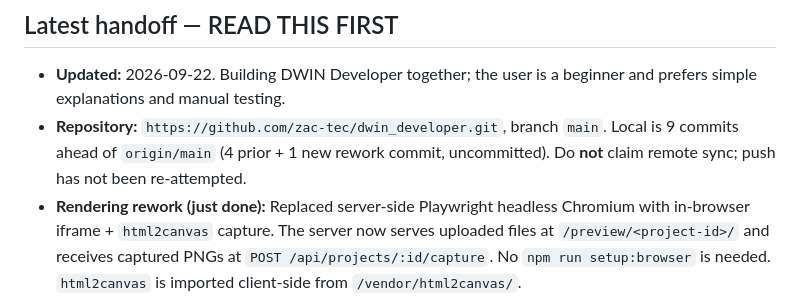
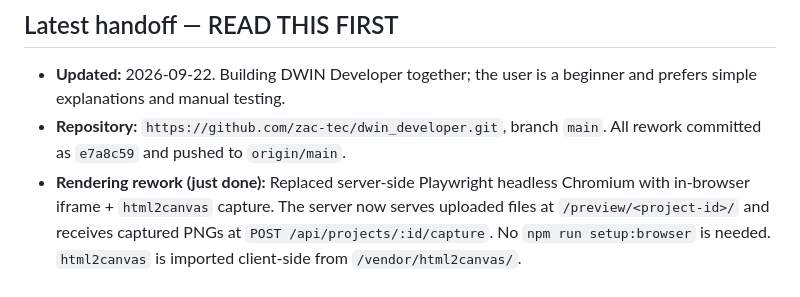
Before and after one commit to zac-tec/dwin_developer, a Markdown page: README.md, the part around the change. Rendered like a GitHub page.

Commit message:
Update README: mark rework as committed and pushed

```diff
--- a/README.md
+++ b/README.md
@@ -181,7 +181,7 @@ For discussion-only decisions, record the agreement even when no application cod
 ## Latest handoff — READ THIS FIRST
 
 - **Updated:** 2026-09-22. Building DWIN Developer together; the user is a beginner and prefers simple explanations and manual testing.
-- **Repository:** `https://github.com/zac-tec/dwin_developer.git`, branch `main`. Local is 9 commits ahead of `origin/main` (4 prior + 1 new rework commit, uncommitted). Do **not** claim remote sync; push has not been re-attempted.
+- **Repository:** `https://github.com/zac-tec/dwin_developer.git`, branch `main`. All rework committed as `e7a8c59` and pushed to `origin/main`.
 - **Rendering rework (just done):** Replaced server-side Playwright headless Chromium with in-browser iframe + `html2canvas` capture. The server now serves uploaded files at `/preview/<project-id>/` and receives captured PNGs at `POST /api/projects/:id/capture`. No `npm run setup:browser` is needed. `html2canvas` is imported client-side from `/vendor/html2canvas/`.
 - **Running:** `npm start` (or `npm run dev`). No servers are currently running — restart as needed. Open http://localhost:3210.
 - **Implemented:** Folder upload → iframe preview (CSP blocks JS and external resources) → html2canvas capture at chosen dimensions → page preview, ordering, inclusion → PNG/JPEG ZIP export with manifest. `aspect.js` is integrated to detect design size from HTML meta tags or CSS and warn on aspect-ratio mismatch.
```
